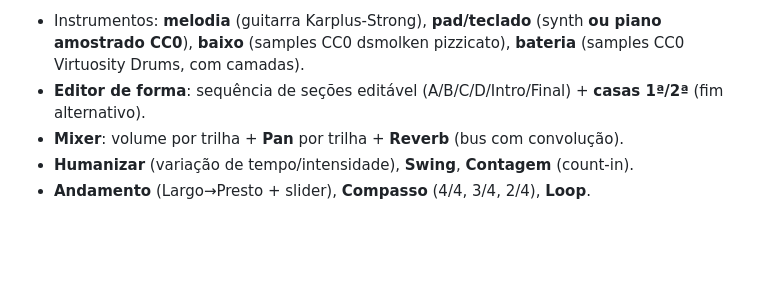
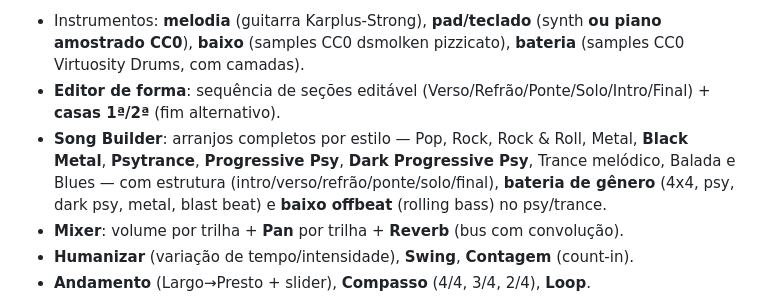
Before and after one commit to Leon-Roza/triade, a Markdown page: CONTINUIDADE.md, the part around the change. GitHub-like rendering; blank space fills up the shorter version.

Commit message:
MD: documenta o Song Builder e estilos de genero

```diff
--- a/CONTINUIDADE.md
+++ b/CONTINUIDADE.md
@@ -169,7 +169,11 @@ com banda de acompanhamento, com features inspiradas no **Band-in-a-Box**.
 **Banda, groove e mix**
 - Instrumentos: **melodia** (guitarra Karplus-Strong), **pad/teclado** (synth **ou piano amostrado CC0**),
   **baixo** (samples CC0 dsmolken pizzicato), **bateria** (samples CC0 Virtuosity Drums, com camadas).
-- **Editor de forma**: sequência de seções editável (A/B/C/D/Intro/Final) + **casas 1ª/2ª** (fim alternativo).
+- **Editor de forma**: sequência de seções editável (Verso/Refrão/Ponte/Solo/Intro/Final) + **casas 1ª/2ª** (fim alternativo).
+- **Song Builder**: arranjos completos por estilo — Pop, Rock, Rock & Roll, Metal, **Black Metal**, **Psytrance**,
+  **Progressive Psy**, **Dark Progressive Psy**, Trance melódico, Balada e Blues — com estrutura
+  (intro/verso/refrão/ponte/solo/final), **bateria de gênero** (4x4, psy, dark psy, metal, blast beat) e
+  **baixo offbeat** (rolling bass) no psy/trance.
 - **Mixer**: volume por trilha + **Pan** por trilha + **Reverb** (bus com convolução).
 - **Humanizar** (variação de tempo/intensidade), **Swing**, **Contagem** (count-in).
 - **Andamento** (Largo→Presto + slider), **Compasso** (4/4, 3/4, 2/4), **Loop**.
```
